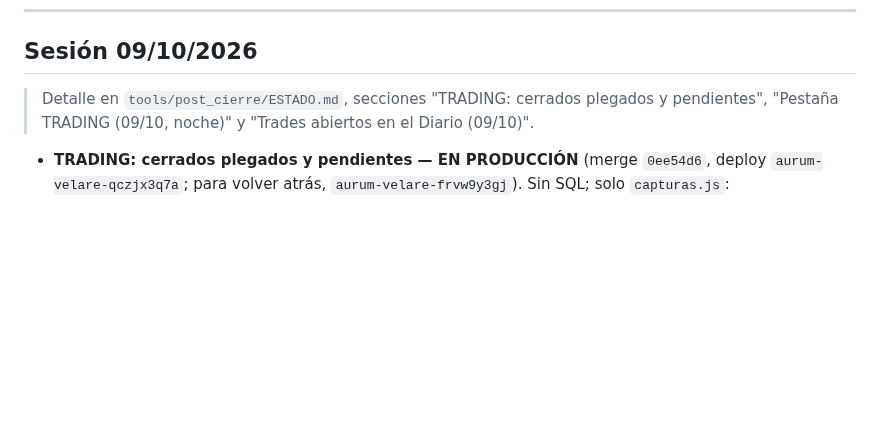
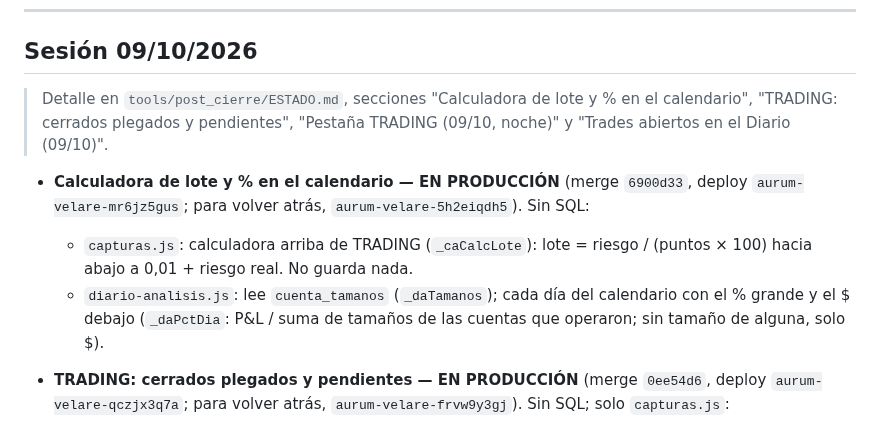
Before and after one commit to sudescansovital-hue/Aurum-velare, a Markdown page: docs/ARQUITECTURA.md, the part around the change. Drawn GitHub-style; blank space fills up the shorter version.

```diff
--- a/docs/ARQUITECTURA.md
+++ b/docs/ARQUITECTURA.md
@@ -7,9 +7,18 @@
 
 ## Sesión 09/10/2026
 
-> Detalle en `tools/post_cierre/ESTADO.md`, secciones "TRADING: cerrados
-> plegados y pendientes", "Pestaña TRADING (09/10, noche)" y "Trades abiertos
+> Detalle en `tools/post_cierre/ESTADO.md`, secciones "Calculadora de lote y
+> % en el calendario", "TRADING: cerrados plegados y pendientes", "Pestaña TRADING (09/10, noche)" y "Trades abiertos
 > en el Diario (09/10)".
+
+- **Calculadora de lote y % en el calendario — EN PRODUCCIÓN** (merge
+  `6900d33`, deploy `aurum-velare-mr6jz5gus`; para volver atrás,
+  `aurum-velare-5h2eiqdh5`). Sin SQL:
+  - `capturas.js`: calculadora arriba de TRADING (`_caCalcLote`): lote =
+    riesgo / (puntos × 100) hacia abajo a 0,01 + riesgo real. No guarda nada.
+  - `diario-analisis.js`: lee `cuenta_tamanos` (`_daTamanos`); cada día del
+    calendario con el % grande y el $ debajo (`_daPctDia`: P&L / suma de
+    tamaños de las cuentas que operaron; sin tamaño de alguna, solo $).
 
 - **TRADING: cerrados plegados y pendientes — EN PRODUCCIÓN** (merge
   `0ee54d6`, deploy `aurum-velare-qczjx3q7a`; para volver atrás,
```
Also changed, not shown: tools/post_cierre/ESTADO.md (+40 -0 lines).
